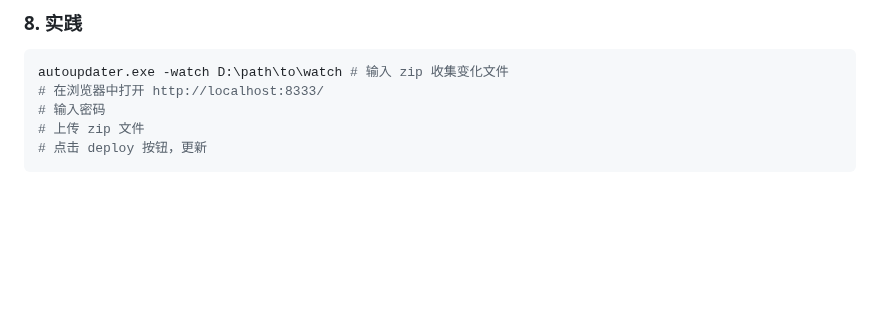
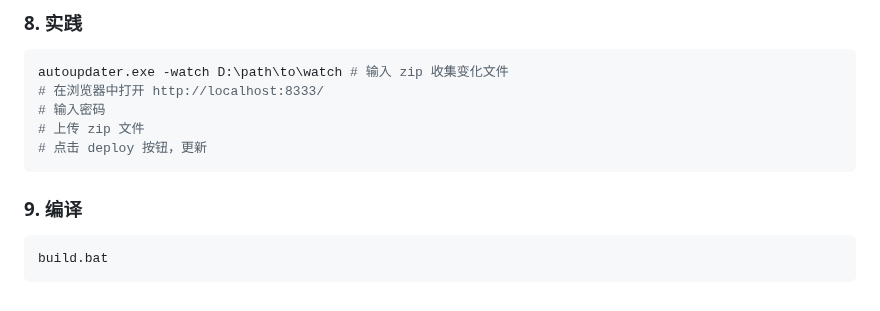
Before and after one commit to bestK/jyd-win-auto-deploy, a Markdown page: README.md, the part around the change. Drawn GitHub-style; blank space fills up the shorter version.

Commit message:
docs(README): 添加编译项目的步骤说明
- 在 README.md 中新增了编译项目的步骤说明
- 添加了使用 cmd /c build.bat 进行编译的命令示例

````diff
--- a/README.md
+++ b/README.md
@@ -189,3 +189,8 @@ autoupdater.exe -watch D:\path\to\watch # 输入 zip 收集变化文件
 # 上传 zip 文件
 # 点击 deploy 按钮，更新
 ```
+
+### 9. 编译
+``` shell
+build.bat
+```
````
